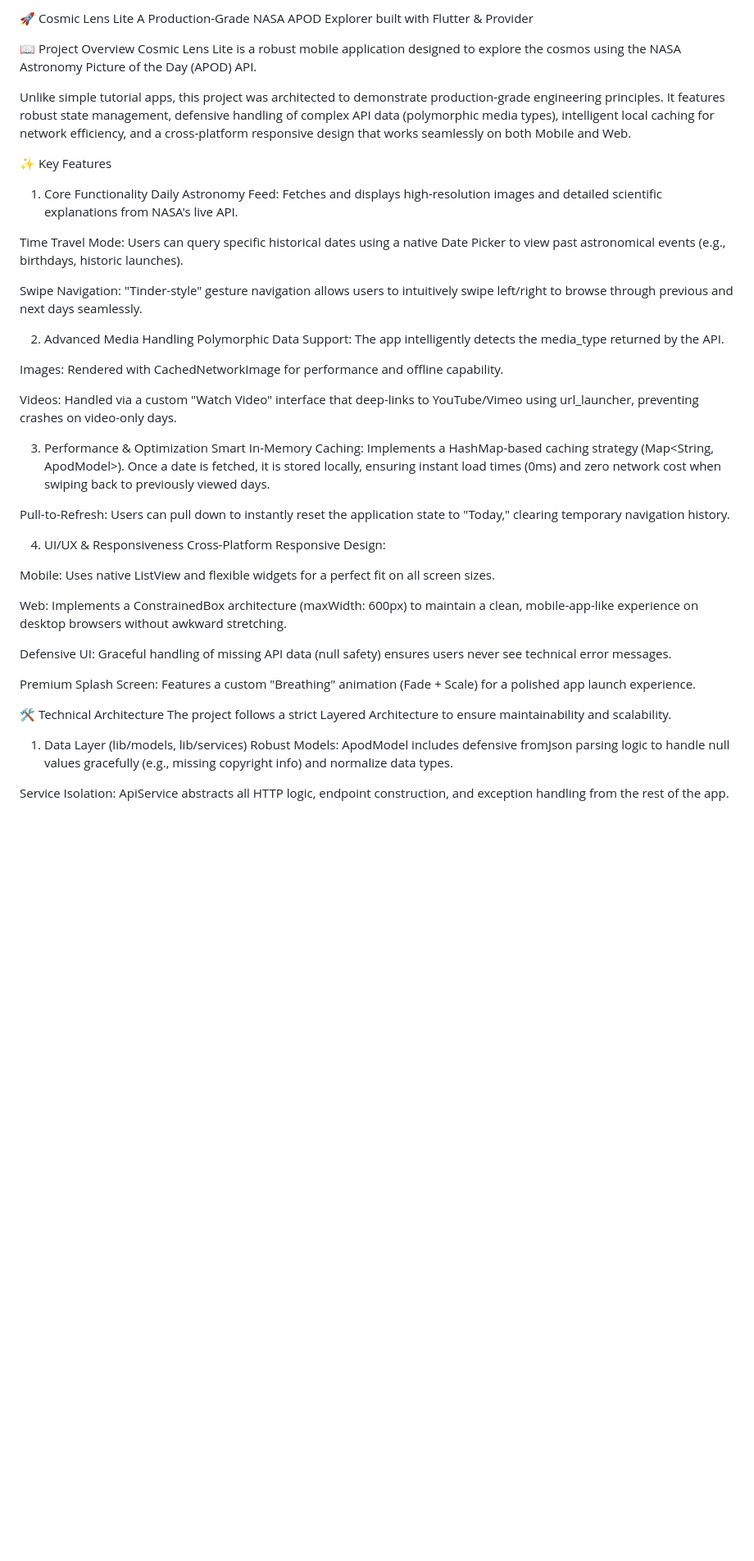
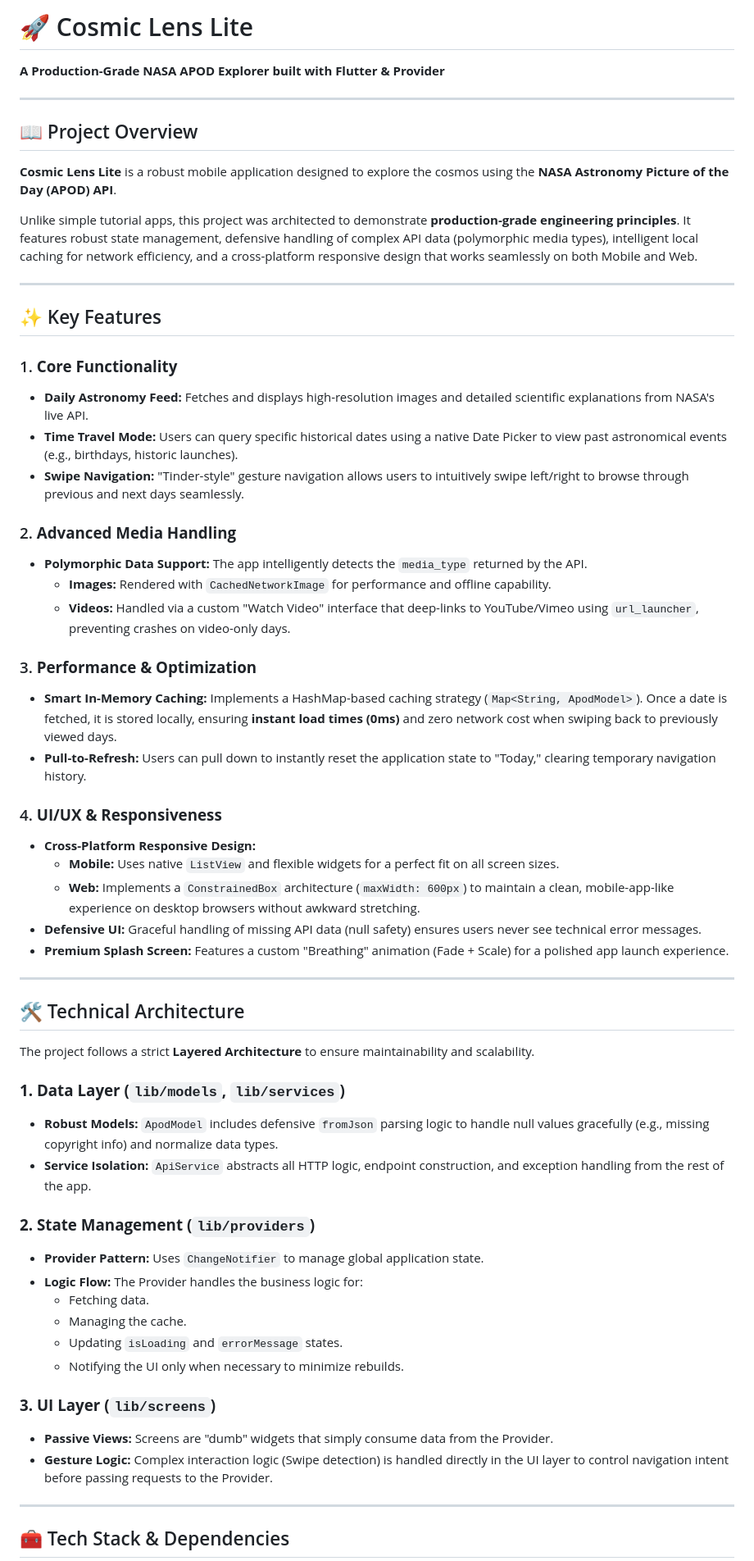
Before and after one commit to milanKapadiya1/Cosmic-lens, a Markdown page: README.md, the part around one of its changes. Shown at 82% size. GitHub-like rendering; blank space fills up the shorter version.

Commit message:
doc : readme added

```diff
--- a/README.md
+++ b/README.md
@@ -1,47 +1,62 @@
-🚀 Cosmic Lens Lite
-A Production-Grade NASA APOD Explorer built with Flutter & Provider
+# 🚀 Cosmic Lens Lite
+**A Production-Grade NASA APOD Explorer built with Flutter & Provider**
 
-📖 Project Overview
-Cosmic Lens Lite is a robust mobile application designed to explore the cosmos using the NASA Astronomy Picture of the Day (APOD) API.
+---
 
-Unlike simple tutorial apps, this project was architected to demonstrate production-grade engineering principles. It features robust state management, defensive handling of complex API data (polymorphic media types), intelligent local caching for network efficiency, and a cross-platform responsive design that works seamlessly on both Mobile and Web.
+## 📖 Project Overview
 
-✨ Key Features
-1. Core Functionality
-Daily Astronomy Feed: Fetches and displays high-resolution images and detailed scientific explanations from NASA's live API.
+**Cosmic Lens Lite** is a robust mobile application designed to explore the cosmos using the **NASA Astronomy Picture of the Day (APOD) API**.
 
-Time Travel Mode: Users can query specific historical dates using a native Date Picker to view past astronomical events (e.g., birthdays, historic launches).
+Unlike simple tutorial apps, this project was architected to demonstrate **production-grade engineering principles**. It features robust state management, defensive handling of complex API data (polymorphic media types), intelligent local caching for network efficiency, and a cross-platform responsive design that works seamlessly on both Mobile and Web.
 
-Swipe Navigation: "Tinder-style" gesture navigation allows users to intuitively swipe left/right to browse through previous and next days seamlessly.
+---
 
-2. Advanced Media Handling
-Polymorphic Data Support: The app intelligently detects the media_type returned by the API.
+## ✨ Key Features
 
-Images: Rendered with CachedNetworkImage for performance and offline capability.
+### 1. **Core Functionality**
+* **Daily Astronomy Feed:** Fetches and displays high-resolution images and detailed scientific explanations from NASA's live API.
+* **Time Travel Mode:** Users can query specific historical dates using a native Date Picker to view past astronomical events (e.g., birthdays, historic launches).
+* **Swipe Navigation:** "Tinder-style" gesture navigation allows users to intuitively swipe left/right to browse through previous and next days seamlessly.
 
-Videos: Handled via a custom "Watch Video" interface that deep-links to YouTube/Vimeo using url_launcher, preventing crashes on video-only days.
+### 2. **Advanced Media Handling**
+* **Polymorphic Data Support:** The app intelligently detects the `media_type` returned by the API.
+    * **Images:** Rendered with `CachedNetworkImage` for performance and offline capability.
+    * **Videos:** Handled via a custom "Watch Video" interface that deep-links to YouTube/Vimeo using `url_launcher`, preventing crashes on video-only days.
 
-3. Performance & Optimization
-Smart In-Memory Caching: Implements a HashMap-based caching strategy (Map<String, ApodModel>). Once a date is fetched, it is stored locally, ensuring instant load times (0ms) and zero network cost when swiping back to previously viewed days.
+### 3. **Performance & Optimization**
+* **Smart In-Memory Caching:** Implements a HashMap-based caching strategy (`Map<String, ApodModel>`). Once a date is fetched, it is stored locally, ensuring **instant load times (0ms)** and zero network cost when swiping back to previously viewed days.
+* **Pull-to-Refresh:** Users can pull down to instantly reset the application state to "Today," clearing temporary navigation history.
 
-Pull-to-Refresh: Users can pull down to instantly reset the application state to "Today," clearing temporary navigation history.
+### 4. **UI/UX & Responsiveness**
+* **Cross-Platform Responsive Design:**
+    * **Mobile:** Uses native `ListView` and flexible widgets for a perfect fit on all screen sizes.
+    * **Web:** Implements a `ConstrainedBox` architecture (`maxWidth: 600px`) to maintain a clean, mobile-app-like experience on desktop browsers without awkward stretching.
+* **Defensive UI:** Graceful handling of missing API data (null safety) ensures users never see technical error messages.
+* **Premium Splash Screen:** Features a custom "Breathing" animation (Fade + Scale) for a polished app launch experience.
 
-4. UI/UX & Responsiveness
-Cross-Platform Responsive Design:
+---
 
-Mobile: Uses native ListView and flexible widgets for a perfect fit on all screen sizes.
+## 🛠 Technical Architecture
 
-Web: Implements a ConstrainedBox architecture (maxWidth: 600px) to maintain a clean, mobile-app-like experience on desktop browsers without awkward stretching.
+The project follows a strict **Layered Architecture** to ensure maintainability and scalability.
 
-Defensive UI: Graceful handling of missing API data (null safety) ensures users never see technical error messages.
+### **1. Data Layer (`lib/models`, `lib/services`)**
+* **Robust Models:** `ApodModel` includes defensive `fromJson` parsing logic to handle null values gracefully (e.g., missing copyright info) and normalize data types.
+* **Service Isolation:** `ApiService` abstracts all HTTP logic, endpoint construction, and exception handling from the rest of the app.
 
-Premium Splash Screen: Features a custom "Breathing" animation (Fade + Scale) for a polished app launch experience.
+### **2. State Management (`lib/providers`)**
+* **Provider Pattern:** Uses `ChangeNotifier` to manage global application state.
+* **Logic Flow:** The Provider handles the business logic for:
+    * Fetching data.
+    * Managing the cache.
+    * Updating `isLoading` and `errorMessage` states.
+    * Notifying the UI only when necessary to minimize rebuilds.
 
-🛠 Technical Architecture
-The project follows a strict Layered Architecture to ensure maintainability and scalability.
+### **3. UI Layer (`lib/screens`)**
+* **Passive Views:** Screens are "dumb" widgets that simply consume data from the Provider.
+* **Gesture Logic:** Complex interaction logic (Swipe detection) is handled directly in the UI layer to control navigation intent before passing requests to the Provider.
 
-1. Data Layer (lib/models, lib/services)
-Robust Models: ApodModel includes defensive fromJson parsing logic to handle null values gracefully (e.g., missing copyright info) and normalize data types.
+---
 
-Service Isolation: ApiService abstracts all HTTP logic, endpoint construction, and exception handling from the rest of the app.
+## 🧰 Tech Stack & Dependencies
 
```
Also changed, not shown: other parts of README.md (+37 -26 lines).
